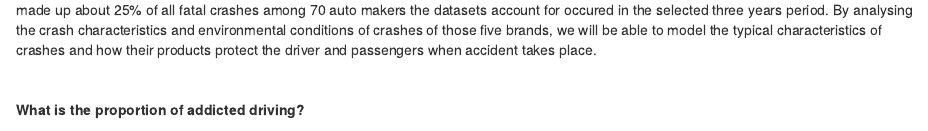
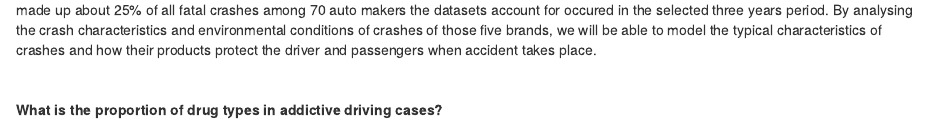
Before and after one commit to info-201a-wi22/final-project-starter-Thendiary, an R Markdown document (docs/index.Rmd): the page in a window 1100 px wide, from 3430 px down. Rendered offline with R 4.5, knitr and Pandoc, with nearby package versions; some code elsewhere in the file could not run offline.

Commit message:
change question about drug in rmd

````diff
--- a/docs/index.Rmd
+++ b/docs/index.Rmd
@@ -154,7 +154,7 @@ plot(top_five)
 
 <br>
 
-**What is the proportion of addicted driving?**
+**What is the proportion of drug types in addictive driving cases?**
 
 ```{r, echo=FALSE, message=FALSE}
 source("../source/drug_data.R")
````
Also changed, not shown: 1 other file.
